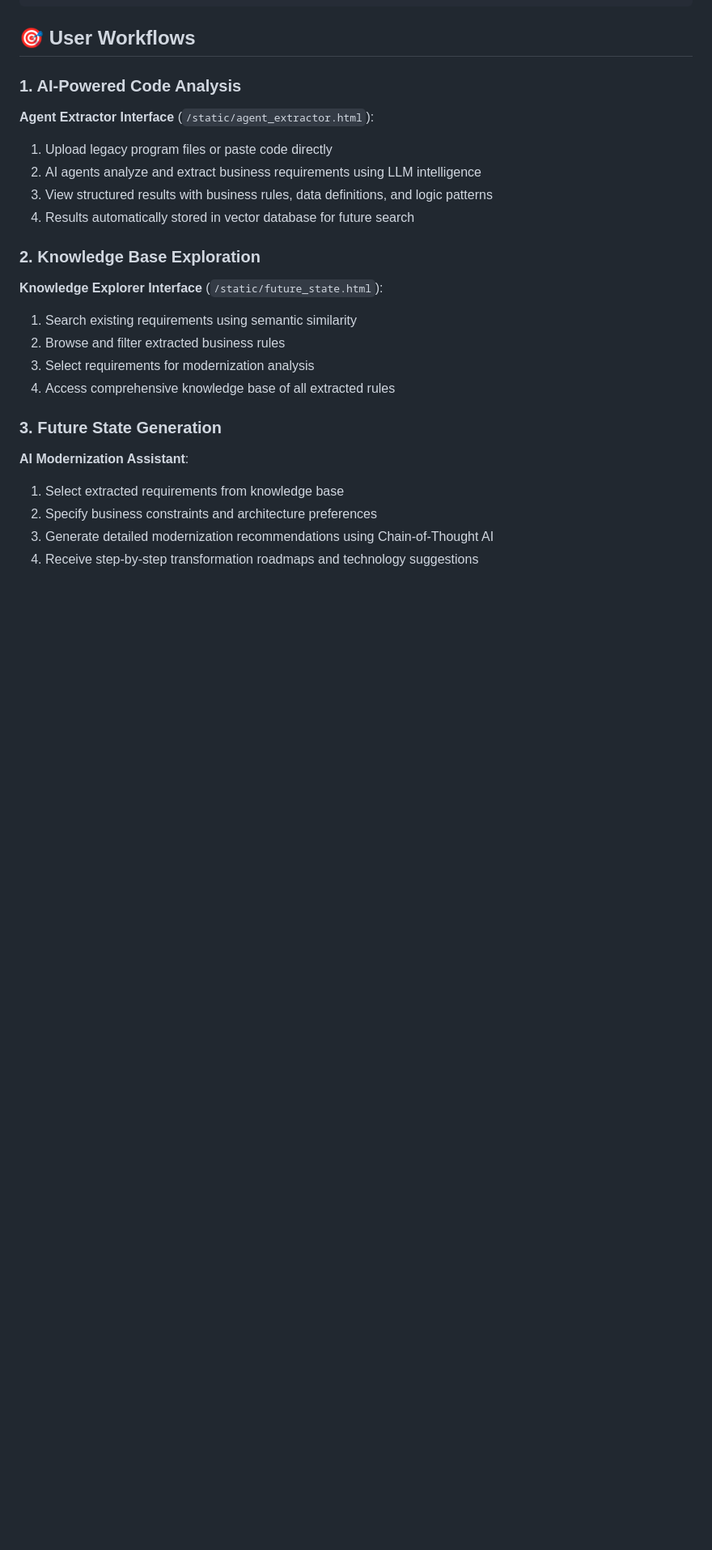
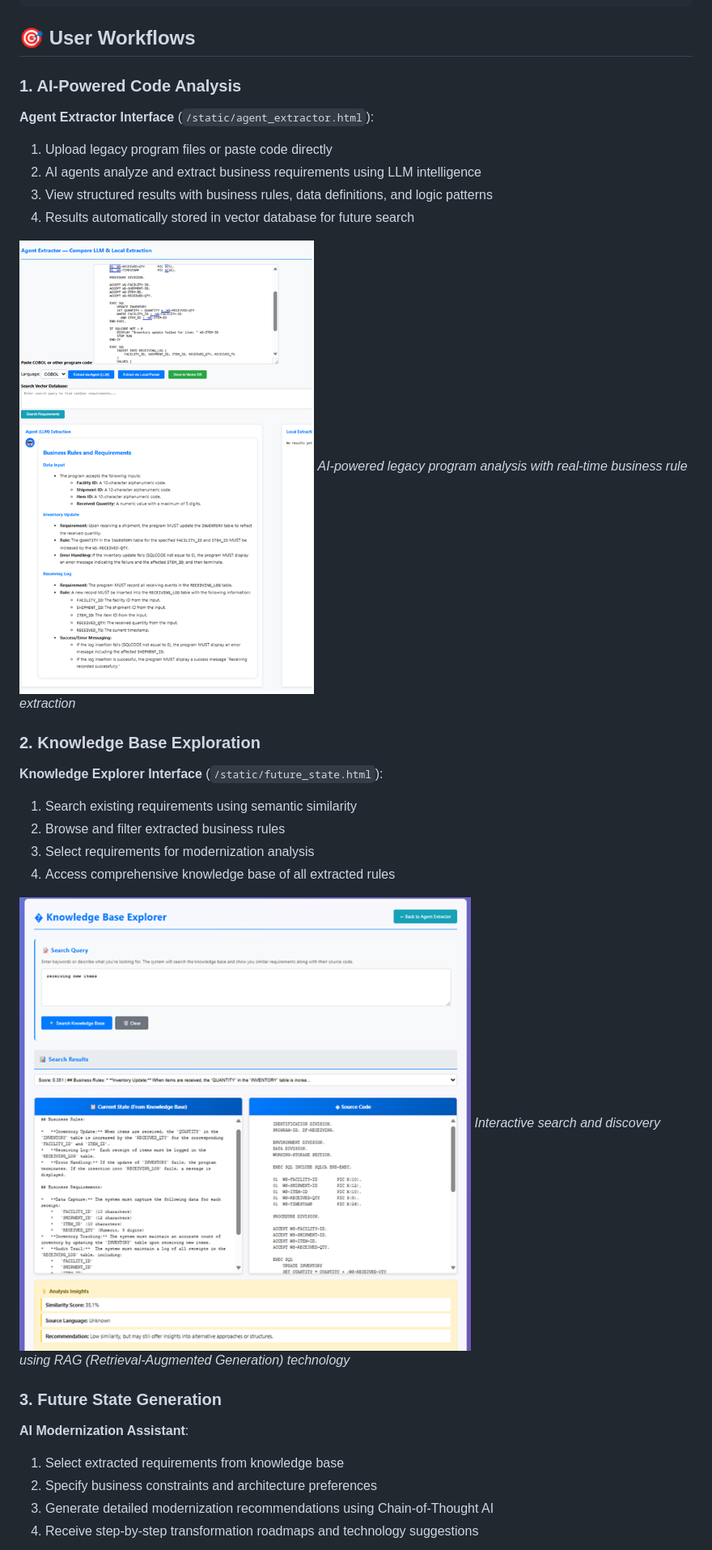
Before and after one commit to svinnapolean/business-requirement-extractor, a Markdown page: README.md, the part around the change printed below. Shown: that part at 81% size. GitHub-like rendering; pictures changed too: images/Extractor_Agent_Screen.png (added), images/RAG_Agent_Screen.png (added); blank space fills up the shorter version.

```diff
--- a/README.md
+++ b/README.md
@@ -115,6 +124,9 @@ Legacy Program Files → AI Agent Extractor → Vector Database → Knowledge Ex
 3. View structured results with business rules, data definitions, and logic patterns
 4. Results automatically stored in vector database for future search
 
+![Agent Extractor Interface](./images/Extractor_Agent_Screen.png)
+*AI-powered legacy program analysis with real-time business rule extraction*
+
 ### 2. Knowledge Base Exploration
 
 **Knowledge Explorer Interface** (`/static/future_state.html`):
@@ -124,6 +136,9 @@ Legacy Program Files → AI Agent Extractor → Vector Database → Knowledge Ex
 3. Select requirements for modernization analysis
 4. Access comprehensive knowledge base of all extracted rules
 
+![Knowledge Base Explorer](./images/RAG_Agent_Screen.png)
+*Interactive search and discovery using RAG (Retrieval-Augmented Generation) technology*
+
 ### 3. Future State Generation
 
 **AI Modernization Assistant**:
```
Also changed, not shown: other parts of README.md (+15 -0 lines), DELIVERY_MANAGER_EMAIL.md (added, +134 -0 lines), images/API_Agent_Screen.png (added), images/FutureState_Agent_Screen.png (added), 2 other files.
